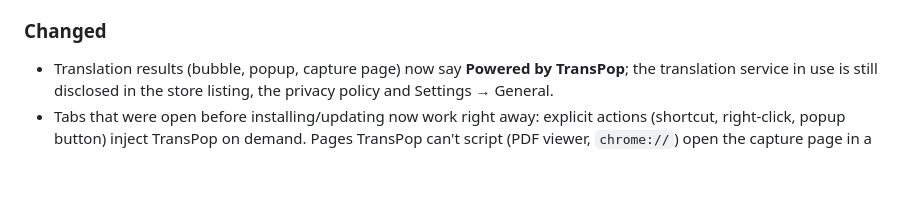
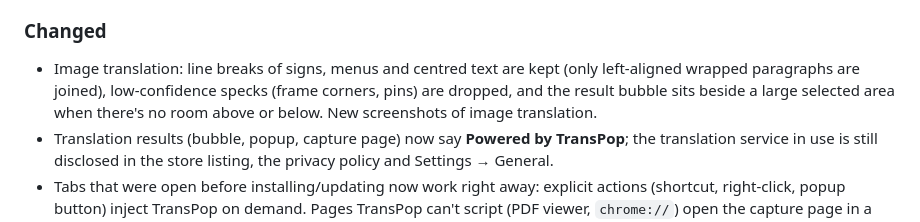
Before and after one commit to PhamTienThanhCong/transpop, a Markdown page: CHANGELOG.md, the part around the change. Rendered like a GitHub page; blank space fills up the shorter version.

```diff
--- a/CHANGELOG.md
+++ b/CHANGELOG.md
@@ -31,6 +31,9 @@ The format follows [Keep a Changelog](https://keepachangelog.com/en/1.1.0/) and
 
 ### Changed
 
+- Image translation: line breaks of signs, menus and centred text are kept (only left-aligned wrapped paragraphs
+  are joined), low-confidence specks (frame corners, pins) are dropped, and the result bubble sits beside a large
+  selected area when there's no room above or below. New screenshots of image translation.
 - Translation results (bubble, popup, capture page) now say **Powered by TransPop**; the translation service in use
   is still disclosed in the store listing, the privacy policy and Settings → General.
 - Tabs that were open before installing/updating now work right away: explicit actions (shortcut, right-click, popup button) inject TransPop on demand. Pages TransPop can't script (PDF viewer, `chrome://`) open the capture page in a tab next to the page — never a separate window.
```
Also changed, not shown: README.md (+2 -1 lines), store-assets/screenshots/06-image-translation.png (added), store-assets/screenshots/07-crop-area.png (added), 3 other files.
